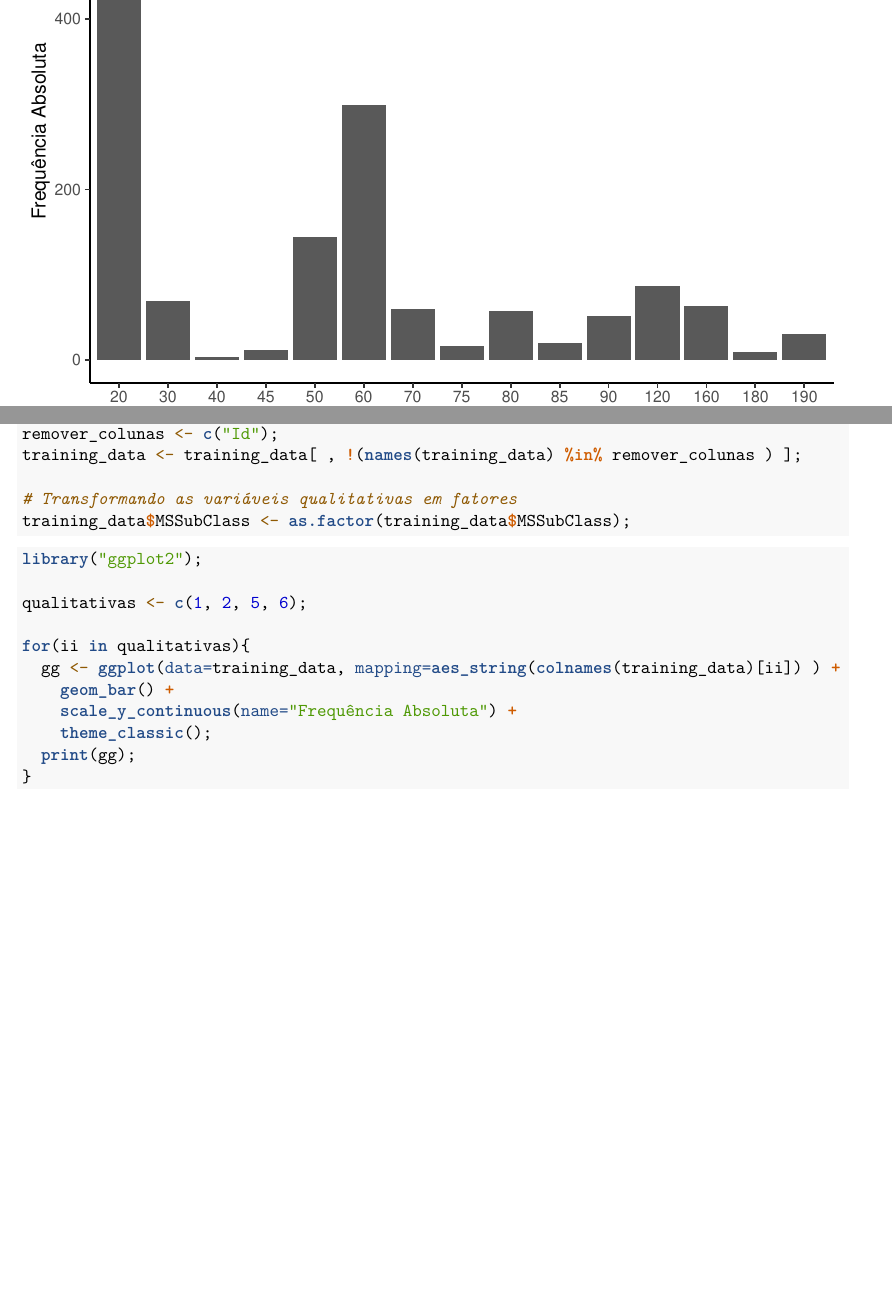
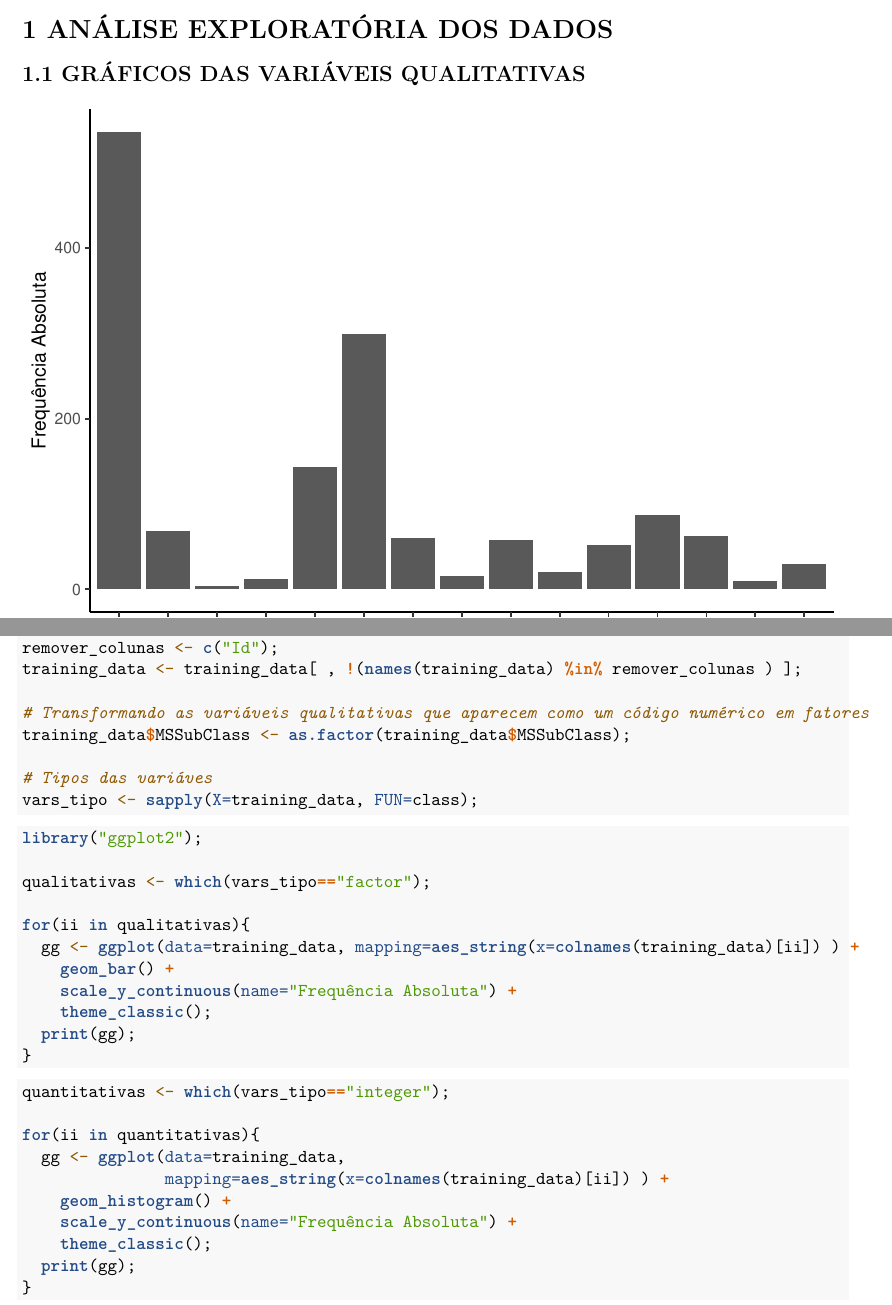
Before and after one commit to raulossada/KaggleStat, an R Markdown document (HousePrices/Exploratory/exploratory_analysis.Rmd): two parts of pages 2 and 4 of 4 before the commit and two parts of pages 2 and 42 of 42 after it, joined at a grey line, cut at the place of the change, the shorter picture padded with empty space. Rendered offline with R 4.5, knitr and Pandoc, then LaTeX, with nearby package versions.

Commit message:
graficos das qualitativas e quantitativas. Ainda falta verificar as quantitativas.

````diff
--- a/HousePrices/Exploratory/exploratory_analysis.Rmd
+++ b/HousePrices/Exploratory/exploratory_analysis.Rmd
@@ -29,18 +29,38 @@ training_data <- read.csv(file="../Data/train.csv", as.is=FALSE);
 remover_colunas <- c("Id");
 training_data <- training_data[ , !(names(training_data) %in% remover_colunas ) ];
 
-# Transformando as variáveis qualitativas em fatores
+# Transformando as variáveis qualitativas que aparecem como um código numérico em fatores
 training_data$MSSubClass <- as.factor(training_data$MSSubClass);
+
+# Tipos das variáves
+vars_tipo <- sapply(X=training_data, FUN=class);
 ```
+
+## 1.1 GRÁFICOS DAS VARIÁVEIS QUALITATIVAS
 
 ```{r, f3, eval=TRUE, echo=FALSE, warning=FALSE}
 library("ggplot2");
 
-qualitativas <- c(1, 2, 5, 6);
+qualitativas <- which(vars_tipo=="factor");
 
 for(ii in qualitativas){
-  gg <- ggplot(data=training_data, mapping=aes_string(colnames(training_data)[ii]) ) +
+  gg <- ggplot(data=training_data, mapping=aes_string(x=colnames(training_data)[ii]) ) +
     geom_bar() +
+    scale_y_continuous(name="Frequência Absoluta") +
+    theme_classic();
+  print(gg);
+}
+```
+
+## 1.2 GRÁFICOS DAS VARIÁVEIS QUANTITATIVAS
+
+```{r, f4, eval=TRUE, echo=FALSE, warning=FALSE}
+quantitativas <- which(vars_tipo=="integer");
+
+for(ii in quantitativas){
+  gg <- ggplot(data=training_data,
+               mapping=aes_string(x=colnames(training_data)[ii]) ) +
+    geom_histogram() +
     scale_y_continuous(name="Frequência Absoluta") +
     theme_classic();
   print(gg);
````
Also changed, not shown: HousePrices/Exploratory/exploratory_analysis.pdf, HousePrices/Exploratory/exploratory_analysis.Rmd (3 more changed lines).
